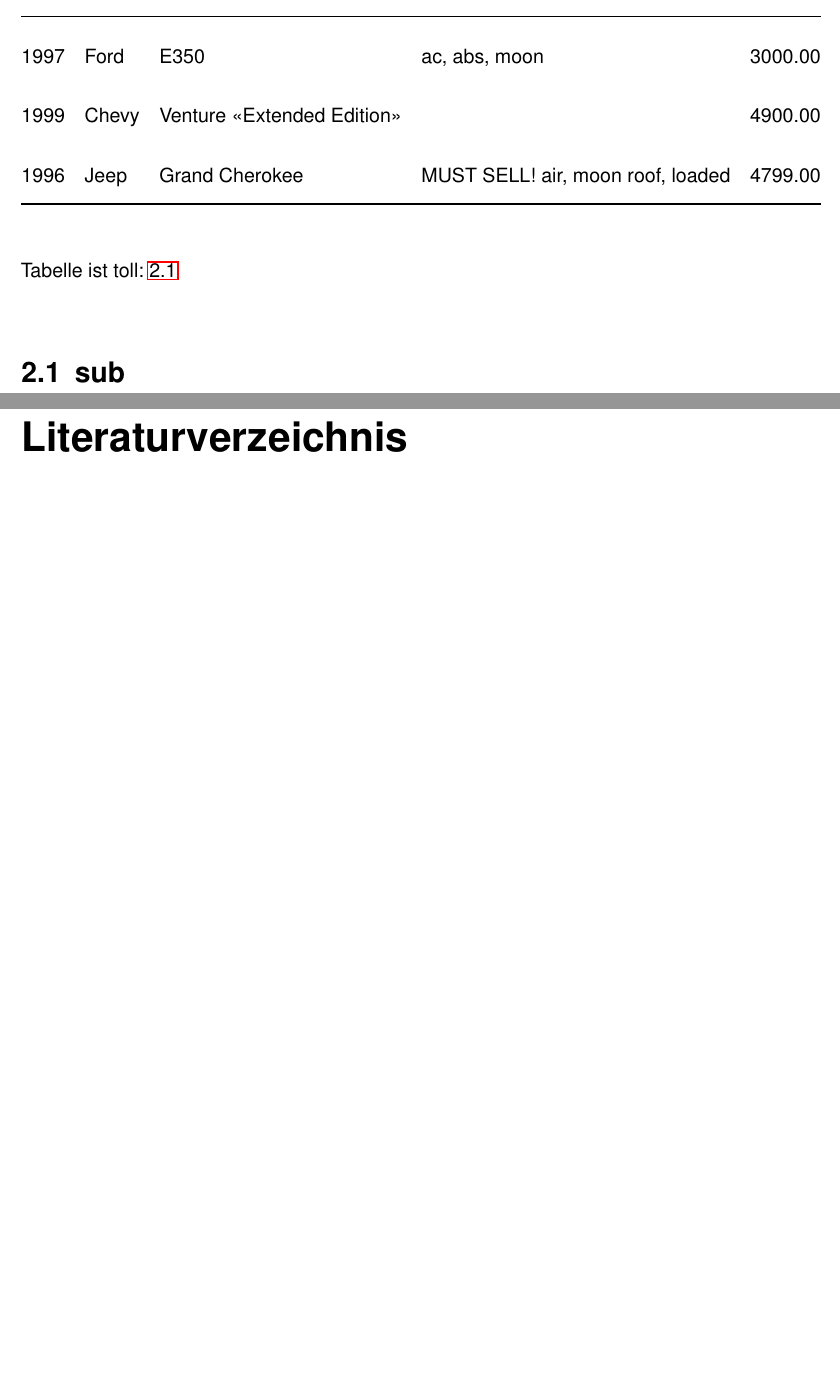
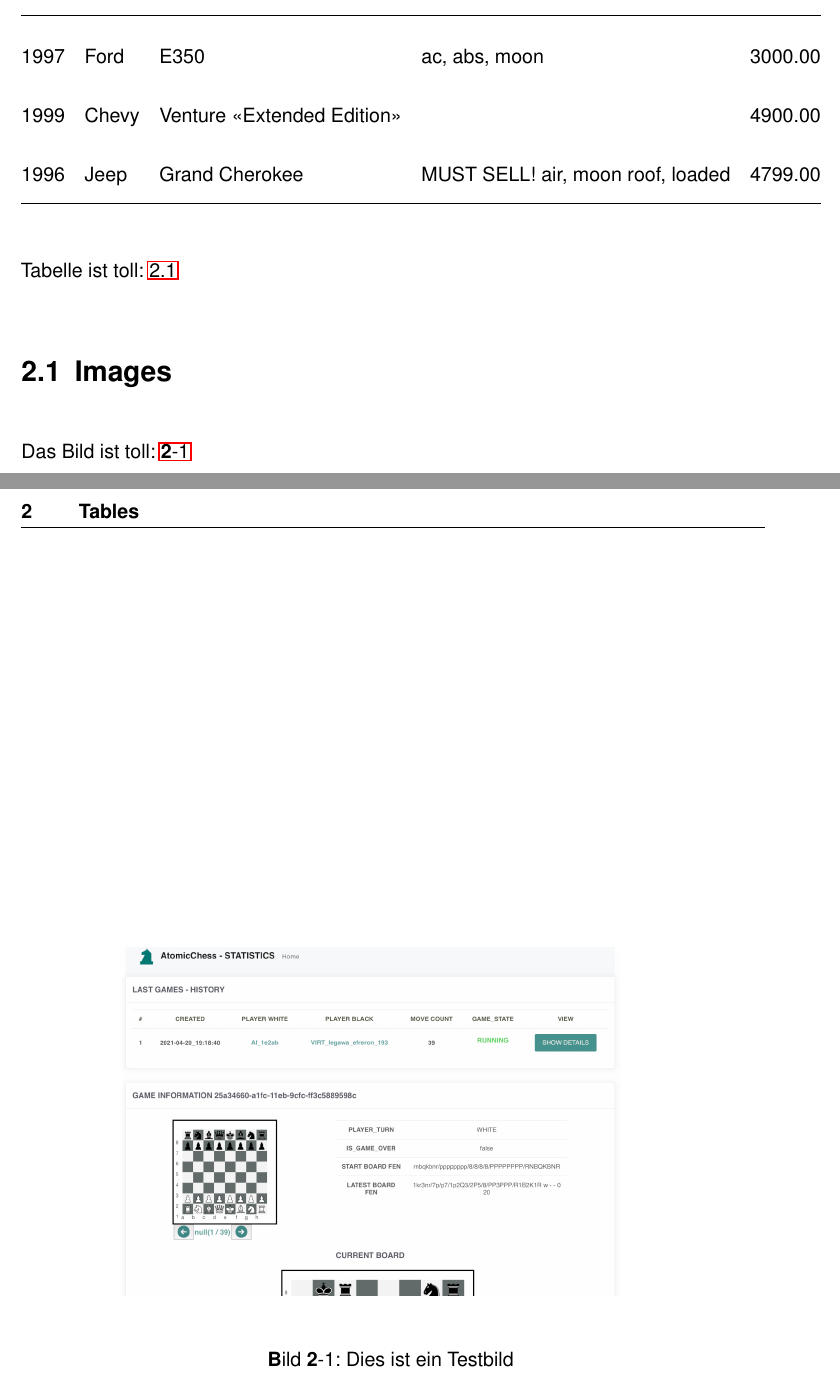
Before and after one commit to RBEGamer/MarkdownThesisTemplate, a LaTeX thesis (thesis.tex, which reads thesis_document.tex): two parts of pages 6 and 7 of 9 before the commit and two parts of pages 6 and 7 of 10 after it, joined at a grey line, cut so that both start at the same text, the shorter picture padded with empty space. Compiled offline with pdfLaTeX.

Commit message:
images workingimages working

```diff
--- a/thesis_document.tex
+++ b/thesis_document.tex
@@ -24,5 +24,13 @@
 
 Tabelle ist toll: \ref{Das_ist_eine_tolle_Tabelle.csv}
 
-\hypertarget{sub}{%
-\section{sub}\label{sub}}
+\hypertarget{images}{%
+\section{Images}\label{images}}
+
+\begin{figure}
+\centering
+\includegraphics{./generated_images/border_Dies_ist_ein_Testbild.png}
+\caption{Dies ist ein Testbild \label{Dies_ist_ein_Testbild.png}}
+\end{figure}
+
+Das Bild ist toll: \ref{Dies_ist_ein_Testbild.png}
```
Also changed, not shown: images/Dies_ist_ein_Testbild.png.md (added, +1 -0 lines), thesis_document.md (+8 -2 lines), thesis_document_tmp.md (+9 -2 lines), generated_images/border_Dies_ist_ein_Testbild.png (added), images/Dies_ist_ein_Testbild.png (added), images/Hardware-setup-used-in-magnetic-particle-imaging-MPI-scans-A-Photograph-of-the.png (deleted), thesis.pdf, thesis_document.tex (4 more changed lines), 2 other files.
